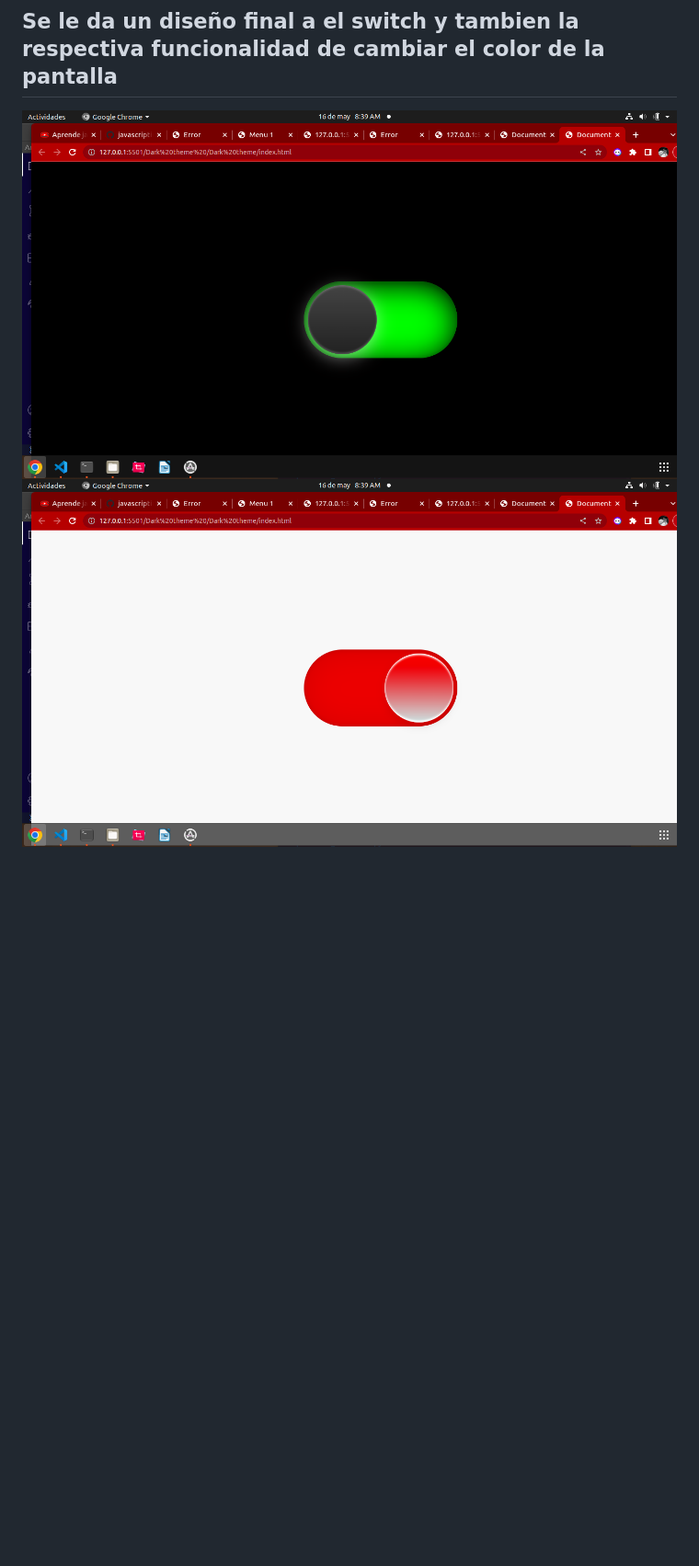
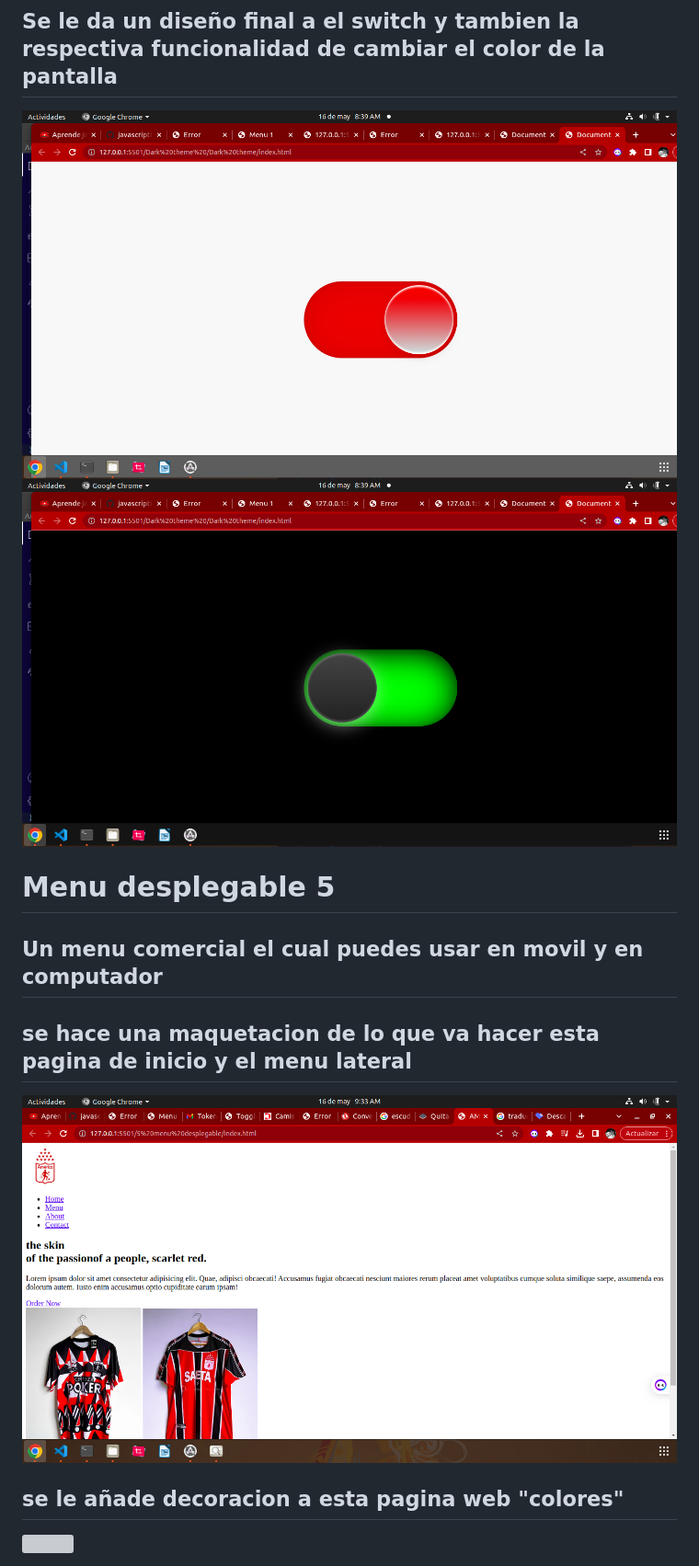
Before and after one commit to dannyardila/proyectos_javascript_trabajos.-, a Markdown page: README.md, the part around the change. Shown: that part at 92% size. GitHub-like rendering; pictures changed too: img/proyecto24.png, img/proyecto25.png, img/proyecto26.png (added); blank space fills up the shorter version; grey boxes are pictures that could not be loaded.

Commit message:
ejercicio5 en desarrollo menu desplegable

```diff
--- a/README.md
+++ b/README.md
@@ -86,3 +86,13 @@
 ## Se le da un diseño final  a el switch y tambien la respectiva funcionalidad de cambiar el color de la pantalla
 <img src="img/proyecto24.png">
 <img src="img/proyecto25.png">
+
+# Menu desplegable 5
+
+## Un menu comercial el cual puedes usar en movil y en computador
+
+## se hace una maquetacion de lo que va hacer esta pagina de inicio y el menu lateral
+<img src="img/proyecto26.png">
+
+## se le añade decoracion a esta pagina web "colores"
+<img src="img/proyecto27.png">
```
Also changed, not shown: 5 menu desplegable/images/mechita.png (added), 5 menu desplegable/images/mechita1.png (added), 5 menu desplegable/images/mechita2.png (added), 14 other files.
